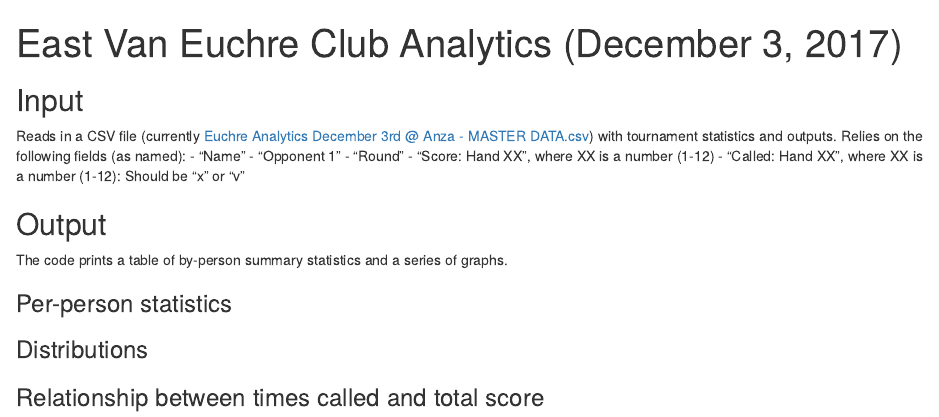
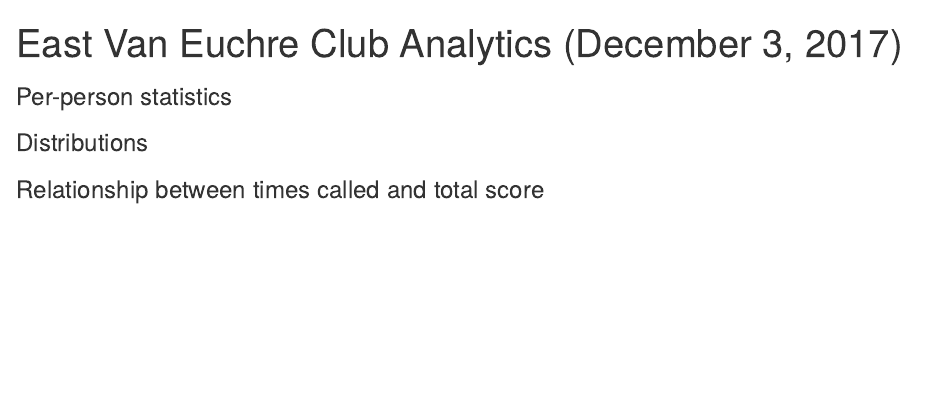
Before and after one commit to eastvaneuchre/analytics.github.io, an R Markdown document (analytics.Rmd): the page in a window 1100 px wide, from its top. Rendered offline with R 4.5, knitr and Pandoc, with nearby package versions; the code chunks are not run, so their results and figures are left out.

Commit message:
analytics update

````diff
--- a/analytics.Rmd
+++ b/analytics.Rmd
@@ -4,17 +4,6 @@ output:
   html_document:
     self_contained: no
 ---
-
-## Input
-Reads in a CSV file (currently [Euchre Analytics December 3rd @ Anza - MASTER DATA.csv](Euchre Analytics December 3rd @ Anza - MASTER DATA.csv)) with tournament statistics and outputs. Relies on the following fields (as named):
-- "Name"
-- "Opponent 1"
-- "Round"
-- "Score: Hand XX", where XX is a number (1-12)
-- "Called: Hand XX", where XX is a number (1-12): Should be "x" or "v"
-
-## Output
-The code prints a table of by-person summary statistics and a series of graphs.
 
 ```{r setup, include=FALSE}
 knitr::opts_chunk$set(echo = TRUE)
````
